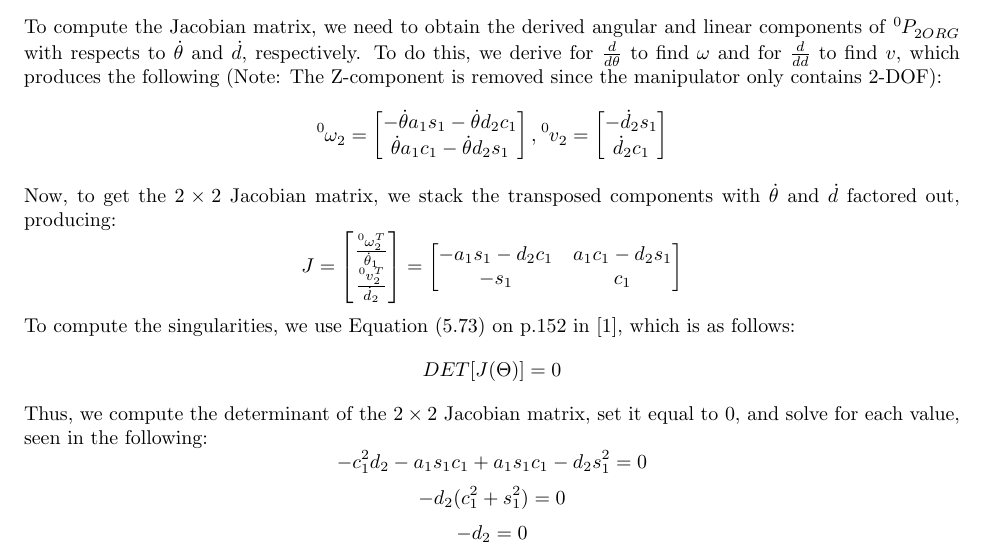
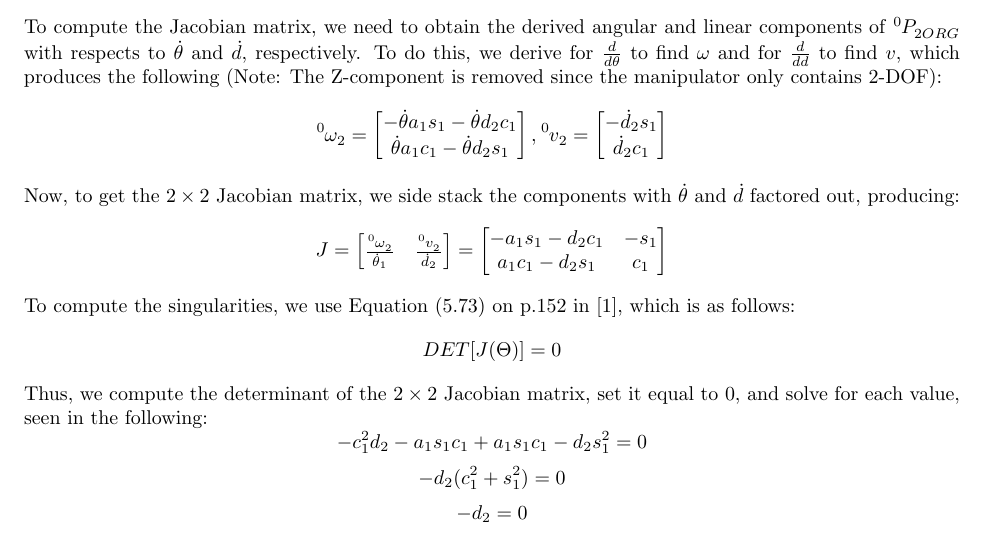
Before and after one commit to DnLKnR/5551, a LaTeX problem sheet (Assignment 3/Assignment3.tex): part of page 2 of 7, cut so that both start at the same text. Compiled offline with pdfLaTeX.

Commit message:
Still got a ways to go to finish this homework assignment

```diff
--- a/Assignment 3/Assignment3.tex
+++ b/Assignment 3/Assignment3.tex
@@ -122,16 +122,16 @@ To compute the Jacobian matrix, we need to obtain the derived angular and linear
     \dot{d}_{2}c_{1}
 \end{bmatrix}
 \]
-Now, to get the \(2 \times 2\) Jacobian matrix, we stack the transposed components with \(\dot{\theta}\) and \(\dot{d}\) factored out, producing:
+Now, to get the \(2 \times 2\) Jacobian matrix, we side stack the components with \(\dot{\theta}\) and \(\dot{d}\) factored out, producing:
 \[
 J =
 \begin{bmatrix}
-    \tensor*[^{0}]{\omega}{^{T}_{2}}  \over {\dot{\theta}_{1}}   \\
-    \tensor*[^{0}]{v}{^{T}_{2}} \over \dot{d}_{2}
+    \tensor*[^{0}]{\omega}{_{2}}  \over {\dot{\theta}_{1}}  &
+    \tensor*[^{0}]{v}{_{2}} \over \dot{d}_{2}
 \end{bmatrix} =
 \begin{bmatrix}
-    -a_{1}s_{1} - d_{2}c_{1} &  a_{1}c_{1} - d_{2}s_{1}  \\
-    -s_{1} 					 & c_{1}
+    -a_{1}s_{1} - d_{2}c_{1} & -s_{1} \\
+    a_{1}c_{1} - d_{2}s_{1}  & c_{1}
 \end{bmatrix}
 \]
 To compute the singularities, we use Equation (5.73) on p.152 in \cite{textbook}, which is as follows:
```
